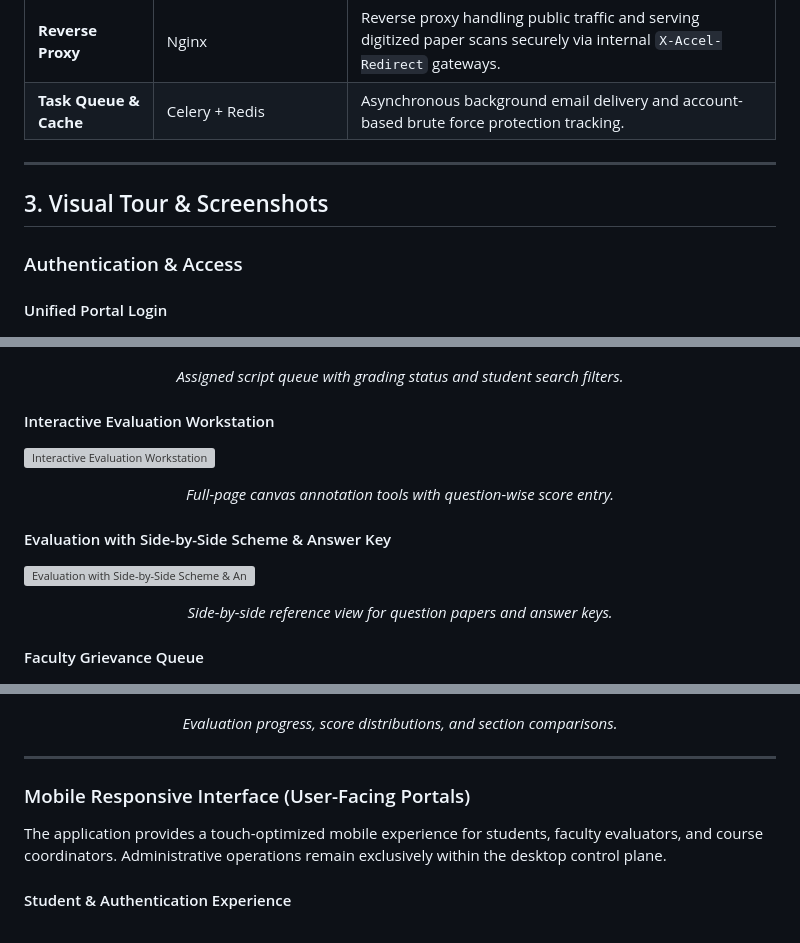
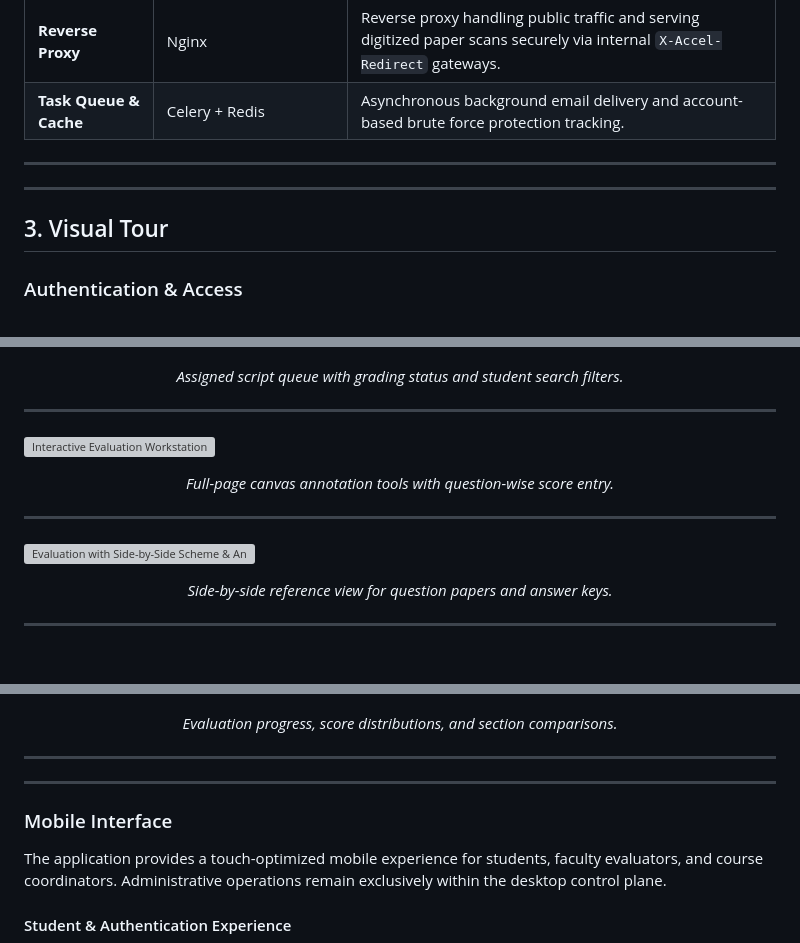
Before and after one commit to Cosmic-Infinity/Exam_E, a Markdown page: README.md, 3 parts joined by grey strips. Rendered like a GitHub page; grey boxes are pictures that could not be loaded.

```diff
--- a/README.md
+++ b/README.md
@@ -24,12 +24,12 @@ Exam_E is a university-grade examination paper evaluation, digitization, and gri
 | **Task Queue & Cache** | Celery + Redis | Asynchronous background email delivery and account-based brute force protection tracking. |
 
 ---
+---
 
-## 3. Visual Tour & Screenshots
+## 3. Visual Tour
 
 ### Authentication & Access
 
-#### Unified Portal Login
 ![Unified Portal Login](screenshots/unified-student-teacher-login.png)
 <p align="center"><em>Institutional portal sign-in for students, faculty, and examination controllers.</em></p>
 
@@ -45,15 +45,15 @@ Exam_E is a university-grade examination paper evaluation, digitization, and gri
 ![Teacher Grading Dashboard](screenshots/teacher-home.png)
 <p align="center"><em>Assigned script queue with grading status and student search filters.</em></p>
 
-#### Interactive Evaluation Workstation
+---
 ![Interactive Evaluation Workstation](screenshots/teacher-checking-no-solution-widget-on-screen.png)
 <p align="center"><em>Full-page canvas annotation tools with question-wise score entry.</em></p>
 
-#### Evaluation with Side-by-Side Scheme & Answer Key
+---
 ![Evaluation with Side-by-Side Scheme & Answer Key](screenshots/teacher-checking-solution-widget-on-screen.png)
 <p align="center"><em>Side-by-side reference view for question papers and answer keys.</em></p>
 
-#### Faculty Grievance Queue
+---
 ![Faculty Grievance Queue](screenshots/teacher-grievance-management.png)
 <p align="center"><em>Assigned student grievances filtered by section and review status.</em></p>
 
@@ -86,8 +88,9 @@ Exam_E is a university-grade examination paper evaluation, digitization, and gri
 <p align="center"><em>Evaluation progress, score distributions, and section comparisons.</em></p>
 
 ---
+---
 
-### Mobile Responsive Interface (User-Facing Portals)
+### Mobile Interface
 
 The application provides a touch-optimized mobile experience for students, faculty evaluators, and course coordinators. Administrative operations remain exclusively within the desktop control plane.
 
```
Also changed, not shown: other parts of README.md (+24 -28 lines).
